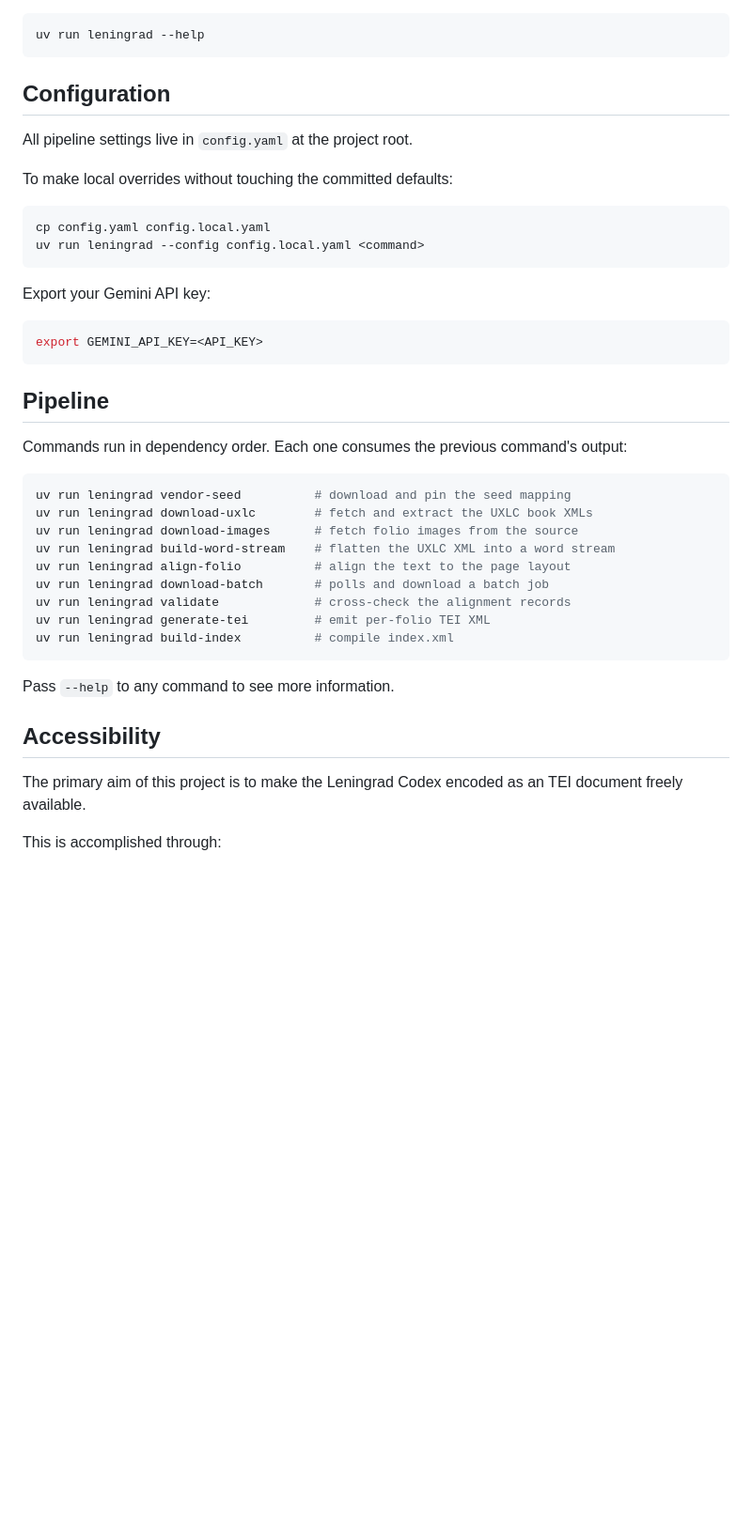
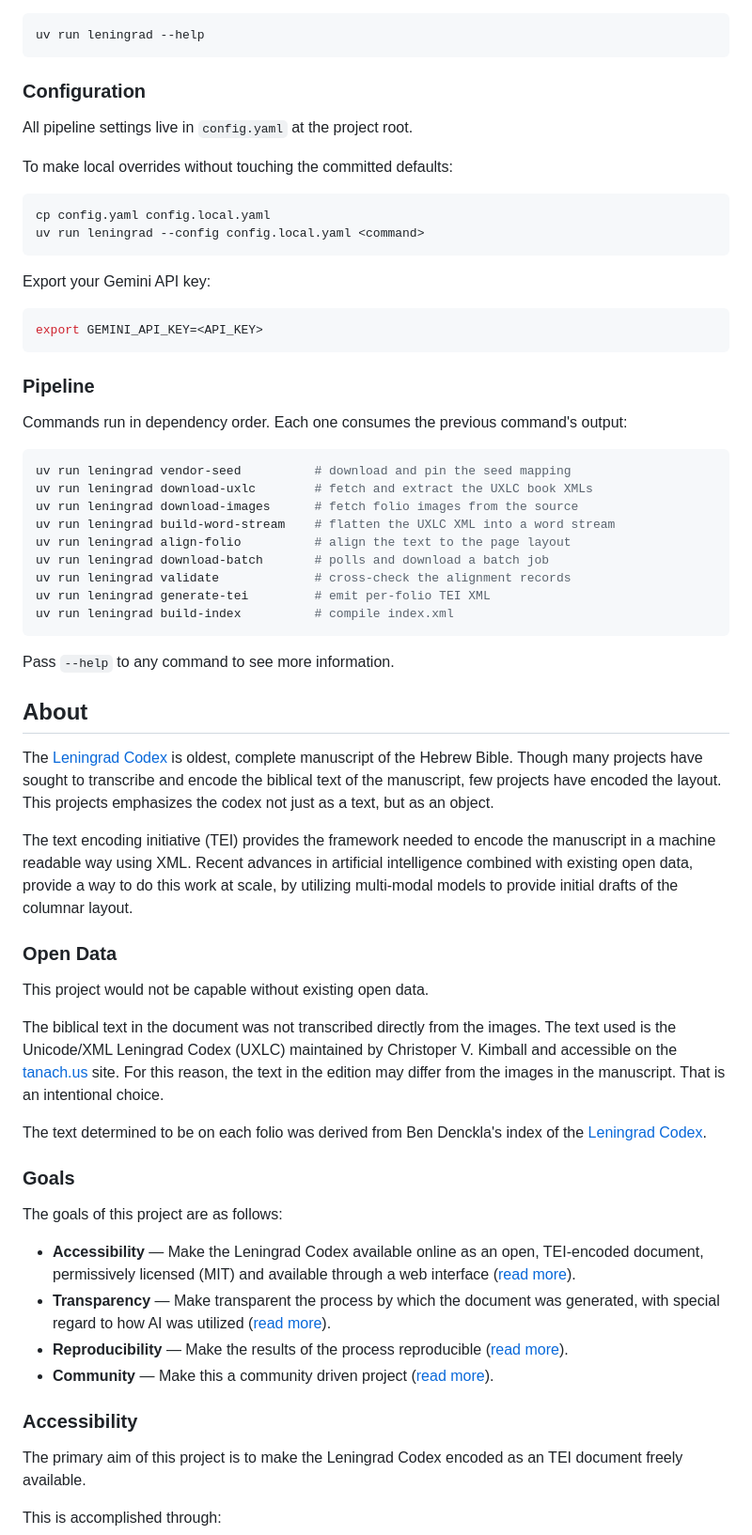
Before and after one commit to charlesLoder/leningrad-codex-tei, a Markdown page: README.md, the part around one of its changes. Shown at 94% size. Drawn GitHub-style; blank space fills up the shorter version.

Commit message:
udpate readme

````diff
--- a/README.md
+++ b/README.md
@@ -50,7 +49,7 @@ The `leningrad` command-line tool becomes available via `uv run`:
 uv run leningrad --help
 ```
 
-## Configuration
+### Configuration
 
 All pipeline settings live in `config.yaml` at the project root.
 
@@ -67,7 +66,7 @@ Export your Gemini API key:
 export GEMINI_API_KEY=<API_KEY>
 ```
 
-## Pipeline
+### Pipeline
 
 Commands run in dependency order. Each one consumes the previous command's output:
 
@@ -85,7 +84,37 @@ uv run leningrad build-index          # compile index.xml
 
 Pass `--help` to any command to see more information.
 
-## Accessibility
+## About
+
+The [Leningrad Codex](https://en.wikipedia.org/wiki/Leningrad_Codex) is oldest, complete manuscript of the Hebrew Bible.
+Though many projects have sought to transcribe and encode the biblical text of the manuscript, few projects have encoded the layout.
+This projects emphasizes the codex not just as a text, but as an object.
+
+The text encoding initiative (TEI) provides the framework needed to encode the manuscript in a machine readable way using XML.
+Recent advances in artificial intelligence combined with existing open data, provide a way to do this work at scale,
+by utilizing multi-modal models to provide initial drafts of the columnar layout.
+
+### Open Data
+
+This project would not be capable without existing open data.
+
+The biblical text in the document was not transcribed directly from the images.
+The text used is the Unicode/XML Leningrad Codex (UXLC) maintained by Christoper V. Kimball and accessible on the [tanach.us](https://www.tanach.us//Books/TEIHeaders/TanachHeader.TEI.html) site.
+For this reason, the text in the edition may differ from the images in the manuscript.
+That is an intentional choice.
+
+The text determined to be on each folio was derived from Ben Denckla's index of the [Leningrad Codex](https://github.com/bdenckla/MAM-basics).
+
+### Goals
+
+The goals of this project are as follows:
+
+- **Accessibility** — Make the Leningrad Codex available online as an open, TEI-encoded document, permissively licensed (MIT) and available through a web interface ([read more](#accessibility)).
+- **Transparency** — Make transparent the process by which the document was generated, with special regard to how AI was utilized ([read more](#transparency)).
+- **Reproducibility** — Make the results of the process reproducible ([read more](#reproducibility)).
+- **Community** — Make this a community driven project ([read more](#community)).
+
+### Accessibility
 
 The primary aim of this project is to make the Leningrad Codex encoded as an TEI document freely available.
 
````
Also changed, not shown: other parts of README.md (+12 -13 lines).
